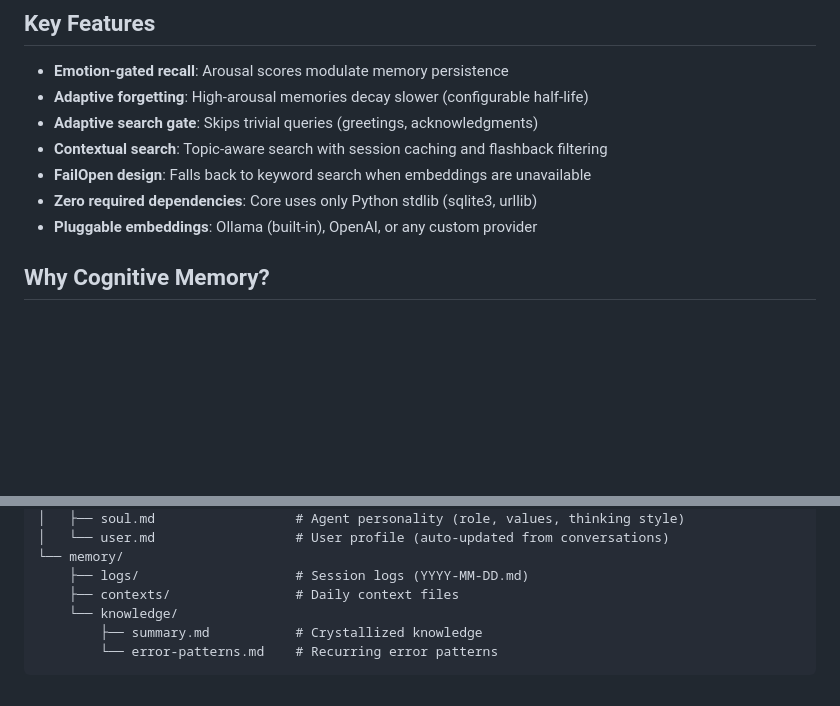
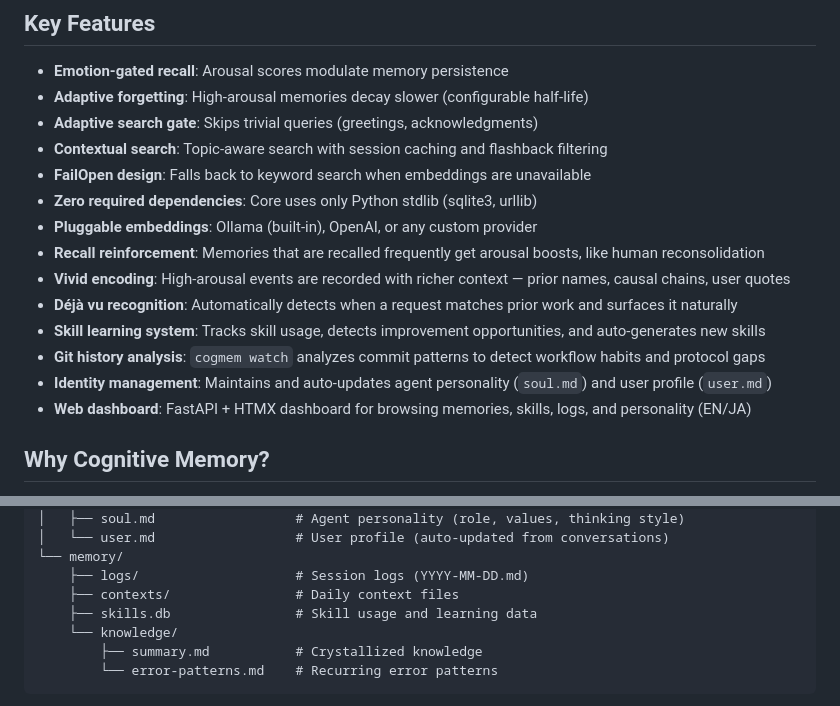
Before and after one commit to akira-001/pj-memory, a Markdown page: README.md, 2 parts joined by grey strips. GitHub-like rendering; blank space fills up the shorter version.

```diff
--- a/README.md
+++ b/README.md
@@ -15,6 +15,13 @@ Unlike traditional vector databases that treat all memories equally, Cognitive M
 - **FailOpen design**: Falls back to keyword search when embeddings are unavailable
 - **Zero required dependencies**: Core uses only Python stdlib (sqlite3, urllib)
 - **Pluggable embeddings**: Ollama (built-in), OpenAI, or any custom provider
+- **Recall reinforcement**: Memories that are recalled frequently get arousal boosts, like human reconsolidation
+- **Vivid encoding**: High-arousal events are recorded with richer context — prior names, causal chains, user quotes
+- **Déjà vu recognition**: Automatically detects when a request matches prior work and surfaces it naturally
+- **Skill learning system**: Tracks skill usage, detects improvement opportunities, and auto-generates new skills
+- **Git history analysis**: `cogmem watch` analyzes commit patterns to detect workflow habits and protocol gaps
+- **Identity management**: Maintains and auto-updates agent personality (`soul.md`) and user profile (`user.md`)
+- **Web dashboard**: FastAPI + HTMX dashboard for browsing memories, skills, logs, and personality (EN/JA)
 
 ## Why Cognitive Memory?
 
@@ -150,6 +234,7 @@ your-project/
 └── memory/
     ├── logs/                    # Session logs (YYYY-MM-DD.md)
     ├── contexts/                # Daily context files
+    ├── skills.db                # Skill usage and learning data
     └── knowledge/
         ├── summary.md           # Crystallized knowledge
         └── error-patterns.md    # Recurring error patterns
```
Also changed, not shown: other parts of README.md (+87 -1 lines).
